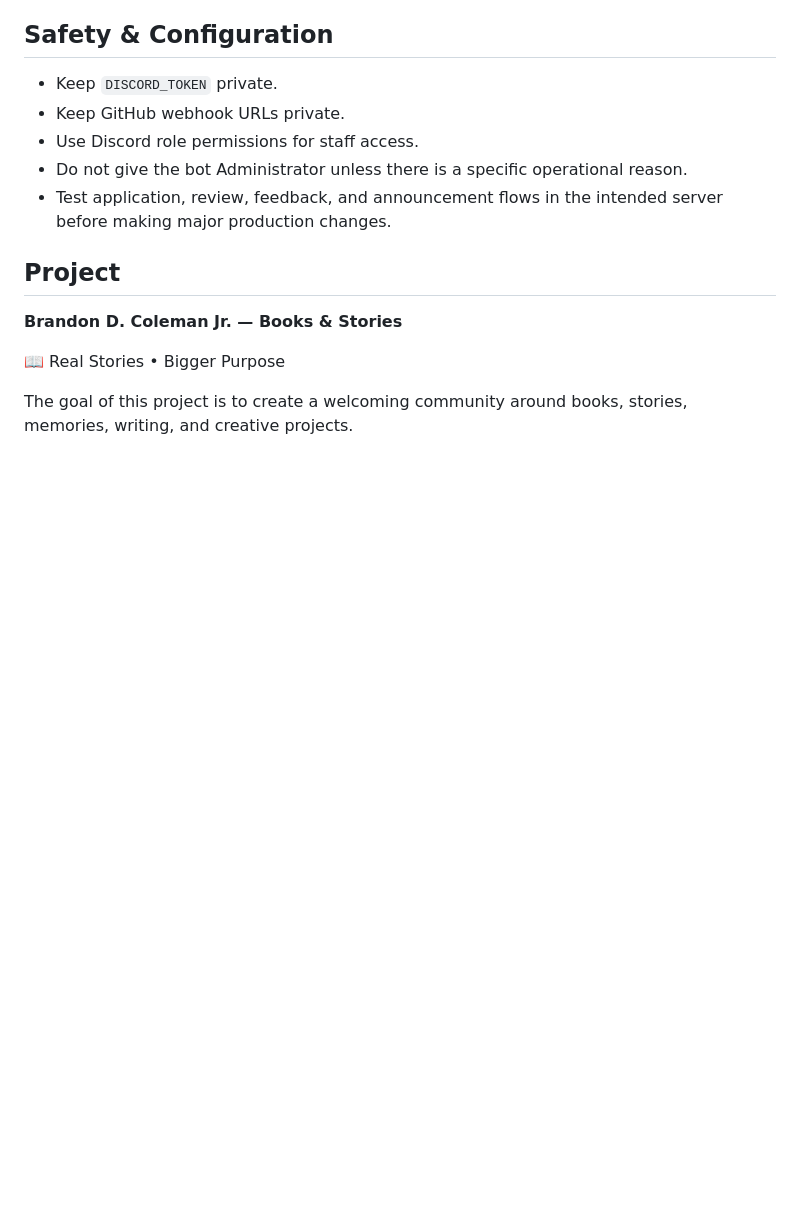
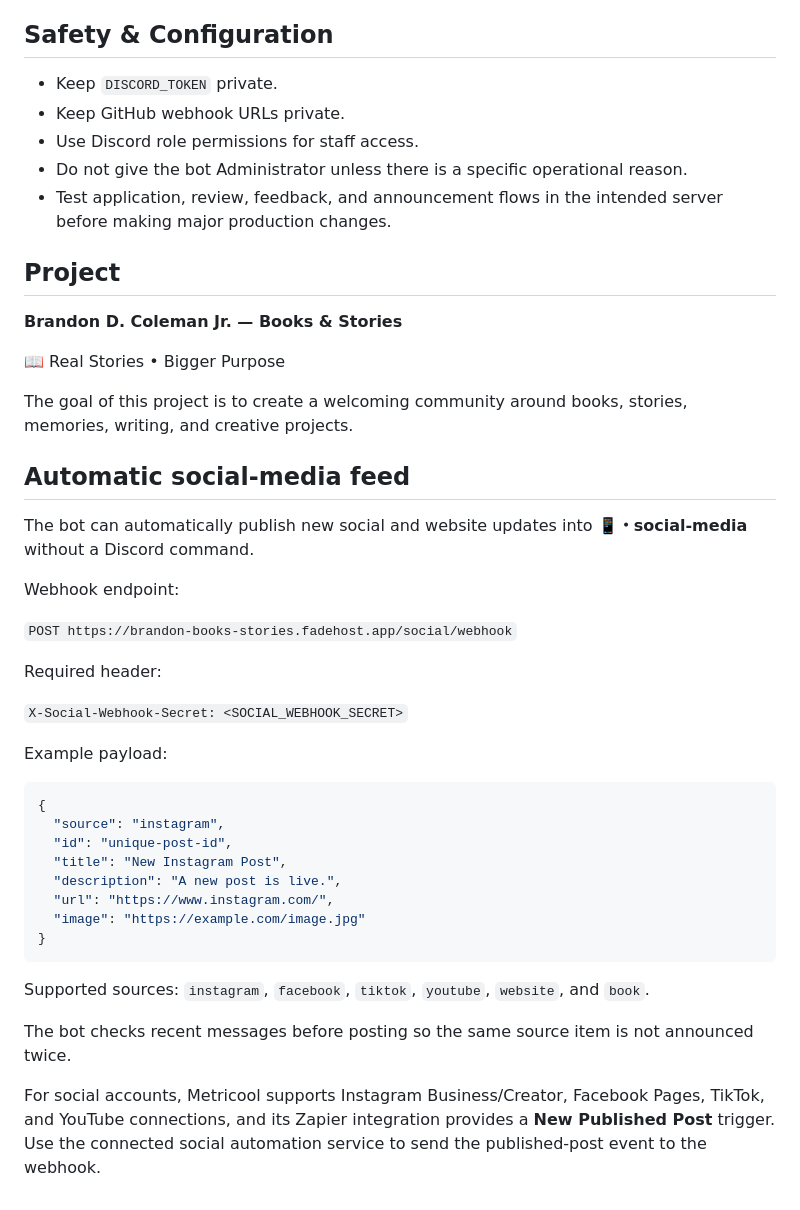
Before and after one commit to dospatch/brandon-books-stories-bot, a Markdown page: README.md, the part around the change. Rendered like a GitHub page; blank space fills up the shorter version.

Commit message:
Document automatic social feed

````diff
--- a/README.md
+++ b/README.md
@@ -249,3 +249,35 @@ The project is intentionally organized so Discord commands, application handling
 📖 Real Stories • Bigger Purpose
 
 The goal of this project is to create a welcoming community around books, stories, memories, writing, and creative projects.
+
+
+## Automatic social-media feed
+
+The bot can automatically publish new social and website updates into **📱・social-media** without a Discord command.
+
+Webhook endpoint:
+
+`POST https://brandon-books-stories.fadehost.app/social/webhook`
+
+Required header:
+
+`X-Social-Webhook-Secret: <SOCIAL_WEBHOOK_SECRET>`
+
+Example payload:
+
+```json
+{
+  "source": "instagram",
+  "id": "unique-post-id",
+  "title": "New Instagram Post",
+  "description": "A new post is live.",
+  "url": "https://www.instagram.com/",
+  "image": "https://example.com/image.jpg"
+}
+```
+
+Supported sources: `instagram`, `facebook`, `tiktok`, `youtube`, `website`, and `book`.
+
+The bot checks recent messages before posting so the same source item is not announced twice.
+
+For social accounts, Metricool supports Instagram Business/Creator, Facebook Pages, TikTok, and YouTube connections, and its Zapier integration provides a **New Published Post** trigger. Use the connected social automation service to send the published-post event to the webhook.
````
